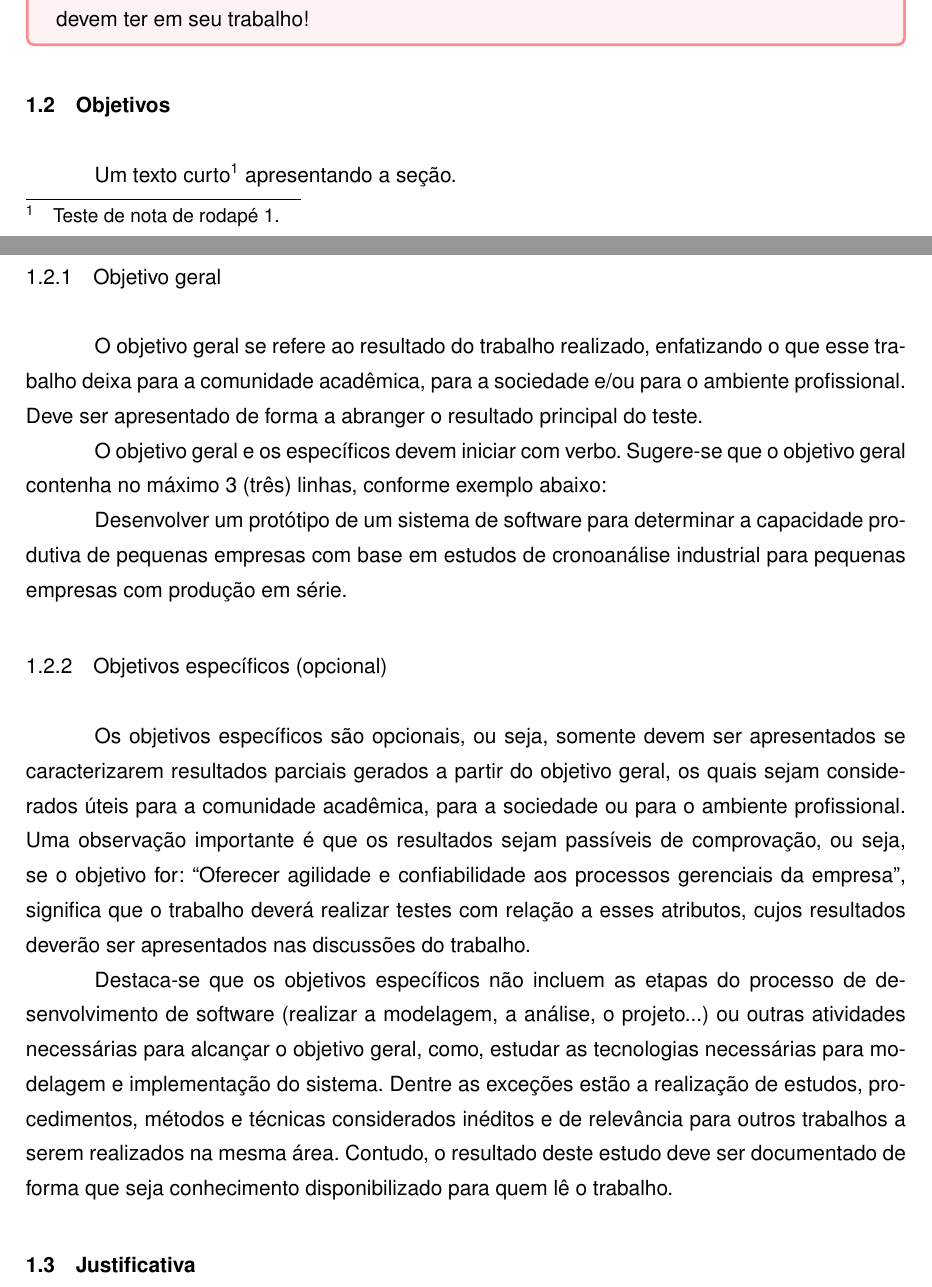
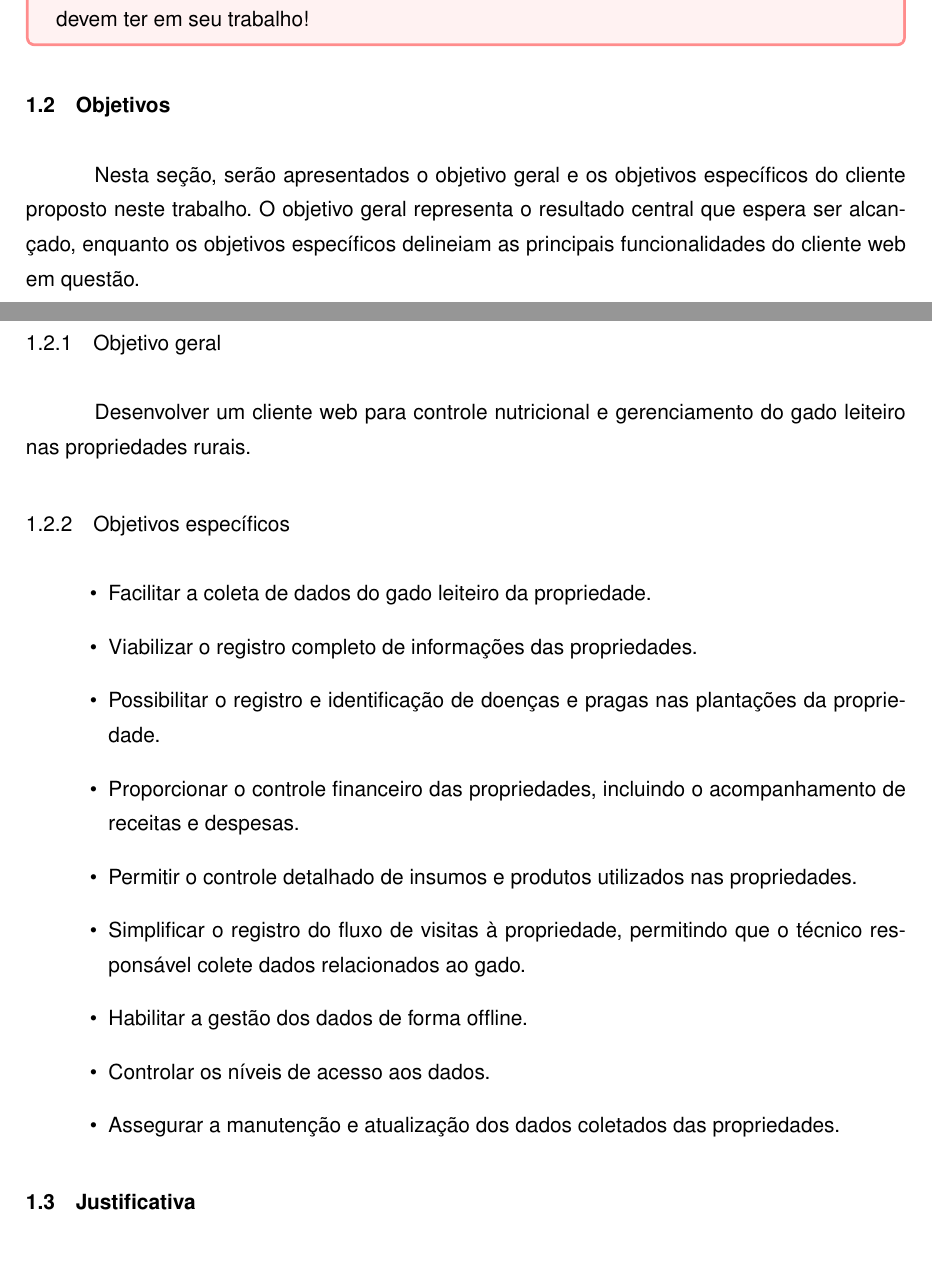
Before and after one commit to Minozzzi/tcc, a LaTeX thesis (main.tex, which reads capitulos/cap-introducao.tex): two parts of pages 18 and 19 of 46, joined at a grey line, cut so that both start at the same text. Compiled offline with pdfLaTeX.

Commit message:
feat: add objectives from proposal (#6)
* feat: add objectives

* fix: resovle reviwer comments

```diff
--- a/capitulos/cap-introducao.tex
+++ b/capitulos/cap-introducao.tex
@@ -22,21 +22,33 @@ O importante nesta seção é deixar claro do que se trata o trabalho (assunto o
 
 \section{Objetivos}\label{sec:objetivos}
 
-Um texto curto\footnote{Teste de nota de rodapé 1.} apresentando a seção.
+Nesta seção, serão apresentados o objetivo geral e os objetivos específicos do cliente proposto neste trabalho. O objetivo geral representa o resultado central que espera ser alcançado, enquanto os objetivos específicos delineiam as principais funcionalidades do cliente web em questão.
 
 \subsection{Objetivo geral}\label{subsec:objetivoGeral}
 
-O objetivo geral se refere ao resultado do trabalho realizado, enfatizando o que esse trabalho deixa para a comunidade acadêmica, para a sociedade e/ou para o ambiente profissional. Deve ser apresentado de forma a abranger o resultado principal do teste.
+Desenvolver um cliente web para controle nutricional e gerenciamento do gado leiteiro nas propriedades rurais.
 
-O objetivo geral e os específicos devem iniciar com verbo. Sugere-se que o objetivo geral contenha no máximo 3 (três) linhas, conforme exemplo abaixo:
+\subsection{Objetivos específicos}\label{subsec:objetivosEspecificos}
 
-Desenvolver um protótipo de um sistema de software para determinar a capacidade produtiva de pequenas empresas com base em estudos de cronoanálise industrial para pequenas empresas com produção em série.
+\begin{itemize}
+  \item Facilitar a coleta de dados do gado leiteiro da propriedade.
 
-\subsection{Objetivos específicos (opcional)}\label{subsec:objetivosEspecificos}
+  \item Viabilizar o registro completo de informações das propriedades.
 
-Os objetivos específicos são opcionais, ou seja, somente devem ser apresentados se caracterizarem resultados parciais gerados a partir do objetivo geral, os quais sejam considerados úteis para a comunidade acadêmica, para a sociedade ou para o ambiente profissional. Uma observação importante é que os resultados sejam passíveis de comprovação, ou seja, se o objetivo for: “Oferecer agilidade e confiabilidade aos processos gerenciais da empresa”, significa que o trabalho deverá realizar testes com relação a esses atributos, cujos resultados deverão ser apresentados nas discussões do trabalho.
+  \item Possibilitar o registro e identificação de doenças e pragas nas plantações da propriedade.
 
-Destaca-se que os objetivos específicos não incluem as etapas do processo de desenvolvimento de software (realizar a modelagem, a análise, o projeto...) ou outras atividades necessárias para alcançar o objetivo geral, como, estudar as tecnologias necessárias para modelagem e implementação do sistema. Dentre as exceções estão a realização de estudos, procedimentos, métodos e técnicas considerados inéditos e de relevância para outros trabalhos a serem realizados na mesma área. Contudo, o resultado deste estudo deve ser documentado de forma que seja conhecimento disponibilizado para quem lê o trabalho.
+  \item Proporcionar o controle financeiro das propriedades, incluindo o acompanhamento de receitas e despesas.
+
+  \item Permitir o controle detalhado de insumos e produtos utilizados nas propriedades.
+
+  \item Simplificar o registro do fluxo de visitas à propriedade, permitindo que o técnico responsável colete dados relacionados ao gado.
+
+  \item Habilitar a gestão dos dados de forma offline.
+
+  \item Controlar os níveis de acesso aos dados.
+
+  \item Assegurar a manutenção e atualização dos dados coletados das propriedades.
+\end{itemize}
 
 \section{Justificativa}\label{sec:justificativa}
 
```
Also changed, not shown: main.pdf, 1 other file.
